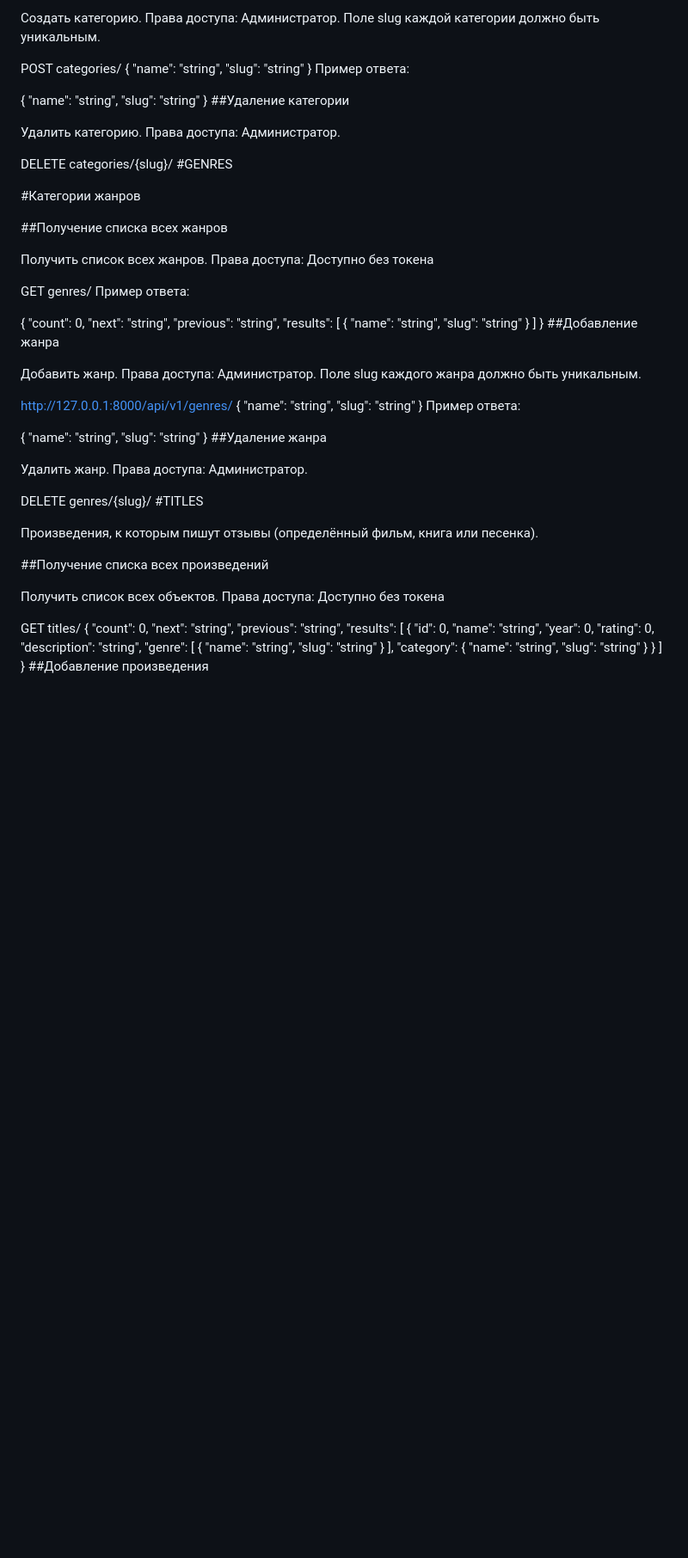
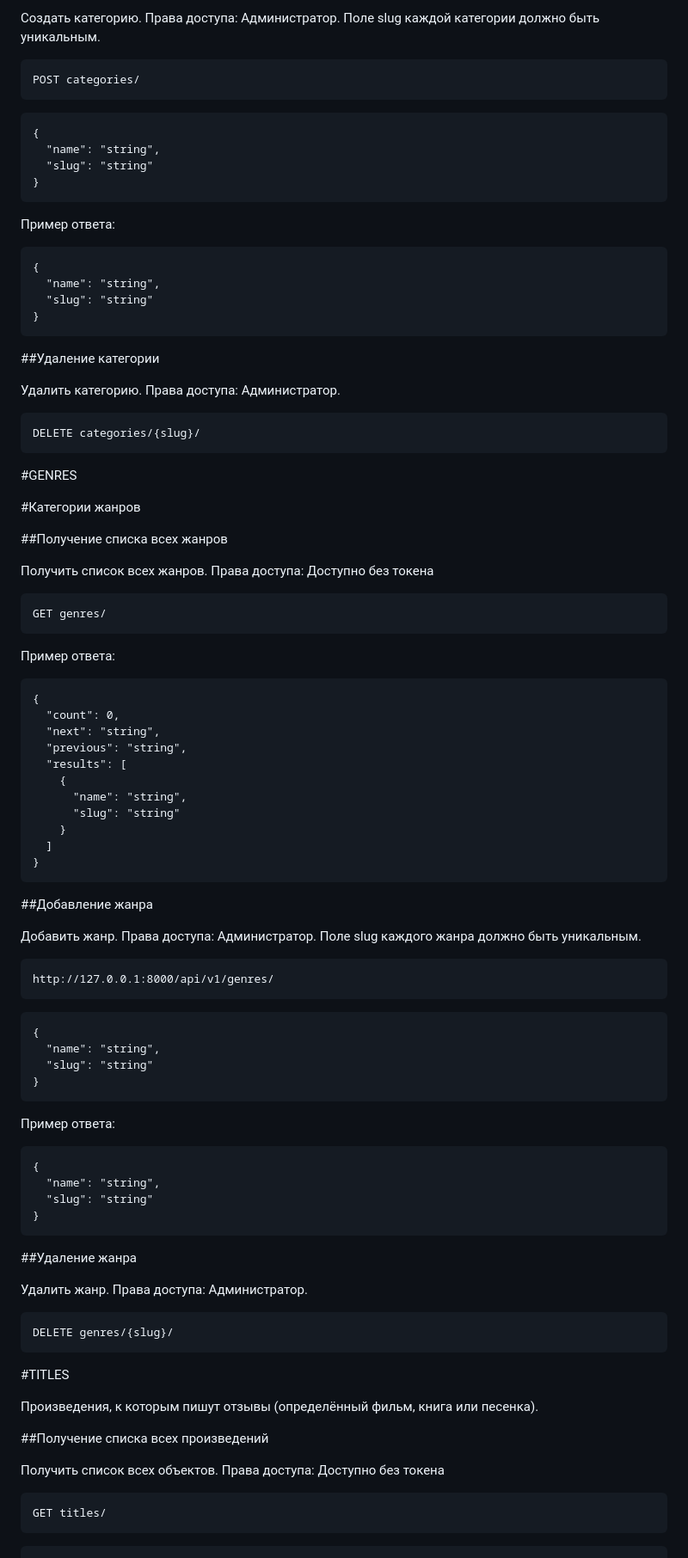
Before and after one commit to Alexey-Koltsov/api_yamdb, a Markdown page: README.md, the part around the change printed below. Shown: that part at 86% size. Rendered like a GitHub page; blank space fills up the shorter version.

````diff
--- a/README.md
+++ b/README.md
@@ -116,23 +161,33 @@ GET categories/
 ##Добавление новой категории
 
 Создать категорию. Права доступа: Администратор. Поле slug каждой категории должно быть уникальным.
-
+```
 POST categories/
+```
+```
 {
   "name": "string",
   "slug": "string"
 }
+```
+
 Пример ответа:
 
+```
 {
   "name": "string",
   "slug": "string"
 }
+```
+
+
 ##Удаление категории
 
 Удалить категорию. Права доступа: Администратор.
+```
+DELETE categories/{slug}/
+```
 
-DELETE categories/{slug}/
 #GENRES
 
 #Категории жанров
@@ -140,10 +195,11 @@ DELETE categories/{slug}/
 ##Получение списка всех жанров
 
 Получить список всех жанров. Права доступа: Доступно без токена
-
+```
 GET genres/
+```
 Пример ответа:
-
+```
 {
   "count": 0,
   "next": "string",
@@ -155,26 +211,35 @@ GET genres/
     }
   ]
 }
+```
+
 ##Добавление жанра
 
 Добавить жанр. Права доступа: Администратор. Поле slug каждого жанра должно быть уникальным.
-
+```
 http://127.0.0.1:8000/api/v1/genres/
+```
+```
 {
   "name": "string",
   "slug": "string"
 }
+```
 Пример ответа:
-
+```
 {
   "name": "string",
   "slug": "string"
 }
+```
+
 ##Удаление жанра
 
 Удалить жанр. Права доступа: Администратор.
+```
+DELETE genres/{slug}/
+```
 
-DELETE genres/{slug}/
 #TITLES
 
 Произведения, к которым пишут отзывы (определённый фильм, книга или песенка).
@@ -182,5 +247,5 @@ DELETE genres/{slug}/
 ##Получение списка всех произведений
 
 Получить список всех объектов. Права доступа: Доступно без токена
-
+```
 GET titles/
````
Also changed, not shown: other parts of README.md (+187 -67 lines).
